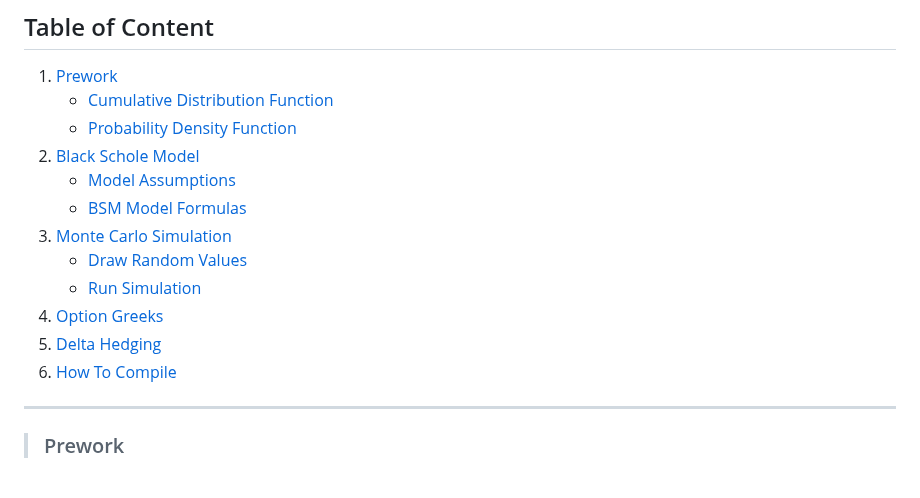
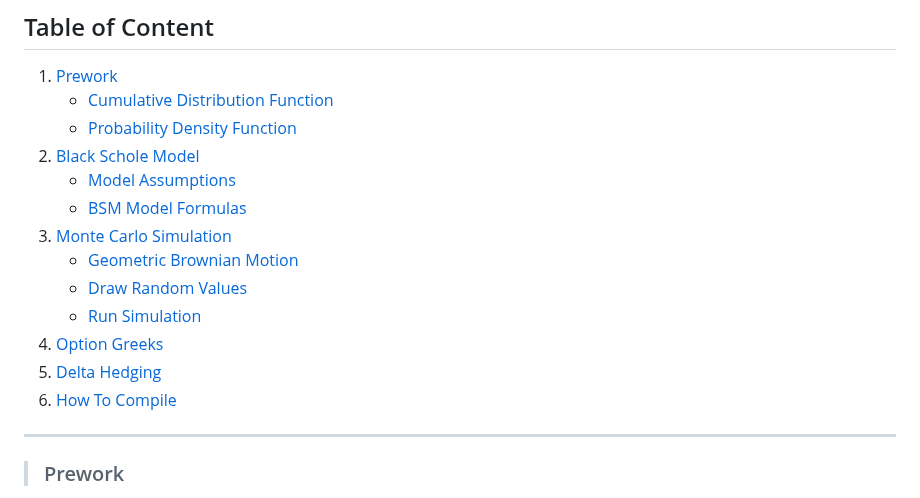
Before and after one commit to Sofia329/sofia329.github.io, a Markdown page: README.md, the part around one of its changes. Rendered like a GitHub page.

Commit message:
Update README with new section and reordering
Reordered sections in the README and added Geometric Brownian Motion under Monte Carlo Simulation.

```diff
--- a/README.md
+++ b/README.md
@@ -42,11 +42,12 @@ Both the BSM model and Monte Carlo Simulation requires the same inputs to comput
     - [Model Assumptions](#model-assumptions)
     - [BSM Model Formulas](#bsm-model-formulas)
 3. [Monte Carlo Simulation](#monte-carlo-simulation)
+    - [Geometric Brownian Motion](#geometric-brownian-motion-background)
     - [Draw Random Values](#standard-normal-values)
     - [Run Simulation](#simulation-stock-prices)
-4. [Option Greeks](#option-greeks)
-5. [Delta Hedging](#hedging-suggestion)
-6. [How To Compile](#how-to-compile)
+5. [Option Greeks](#option-greeks)
+6. [Delta Hedging](#hedging-suggestion)
+7. [How To Compile](#how-to-compile)
 
 ---
 > ### Prework
```
Also changed, not shown: other parts of README.md (+0 -2 lines).
